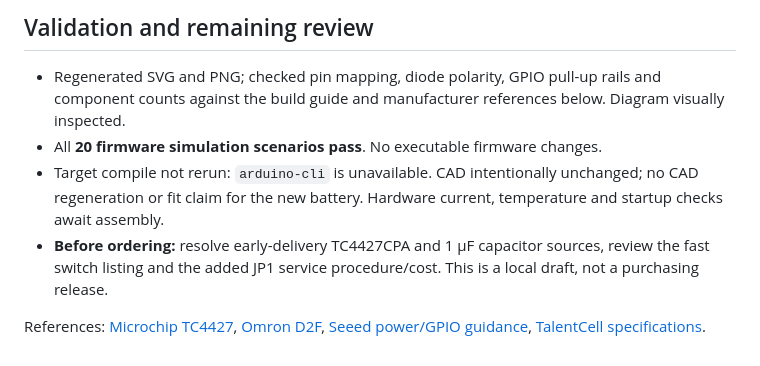
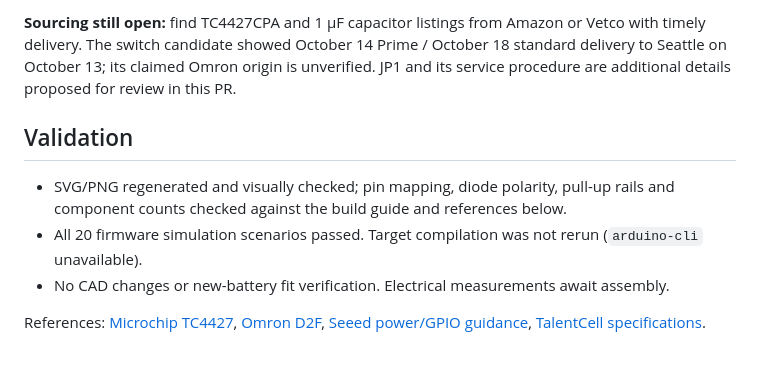
Before and after one commit to TheRageKage12/drunk-lantern-power-battery, a Markdown page: docs/review/CIRCUIT_PR.md, the part around one of its changes. Rendered like a GitHub page.

```diff
--- a/docs/review/CIRCUIT_PR.md
+++ b/docs/review/CIRCUIT_PR.md
@@ -51,13 +66,15 @@ editing totals; do not retain the earlier DigiKey estimate or add a new supplier
 
-## Validation and remaining review
+**Sourcing still open:** find TC4427CPA and 1 µF capacitor listings from Amazon or Vetco with timely
+delivery. The switch candidate showed October 14 Prime / October 18 standard delivery to Seattle on
+October 13; its claimed Omron origin is unverified. JP1 and its service procedure are additional details
+proposed for review in this PR.
 
-- Regenerated SVG and PNG; checked pin mapping, diode polarity, GPIO pull-up rails and component counts
-  against the build guide and manufacturer references below. Diagram visually inspected.
-- All **20 firmware simulation scenarios pass**. No executable firmware changes.
-- Target compile not rerun: `arduino-cli` is unavailable. CAD intentionally unchanged; no CAD regeneration
-  or fit claim for the new battery. Hardware current, temperature and startup checks await assembly.
-- **Before ordering:** resolve early-delivery TC4427CPA and 1 µF capacitor sources, review the fast switch
-  listing and the added JP1 service procedure/cost. This is a local draft, not a purchasing release.
+## Validation
+
+- SVG/PNG regenerated and visually checked; pin mapping, diode polarity, pull-up rails and component
+  counts checked against the build guide and references below.
+- All 20 firmware simulation scenarios passed. Target compilation was not rerun (`arduino-cli` unavailable).
+- No CAD changes or new-battery fit verification. Electrical measurements await assembly.
 
 References: [Microchip TC4427](https://ww1.microchip.com/downloads/en/DeviceDoc/20001422G.pdf),
 [Omron D2F](https://omronfs.omron.com/en_US/ecb/products/pdf/en-d2f.pdf),
```
Also changed, not shown: other parts of docs/review/CIRCUIT_PR.md (+52 -37 lines).
